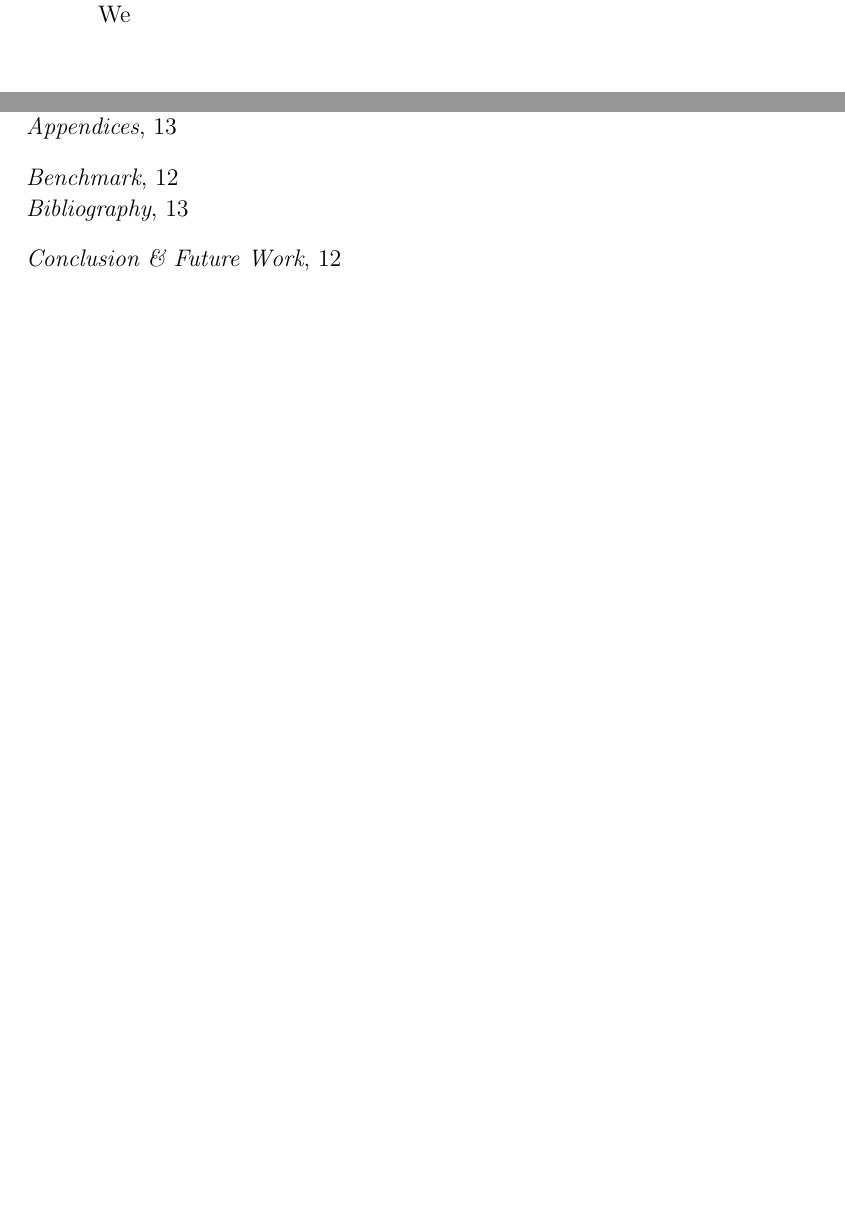
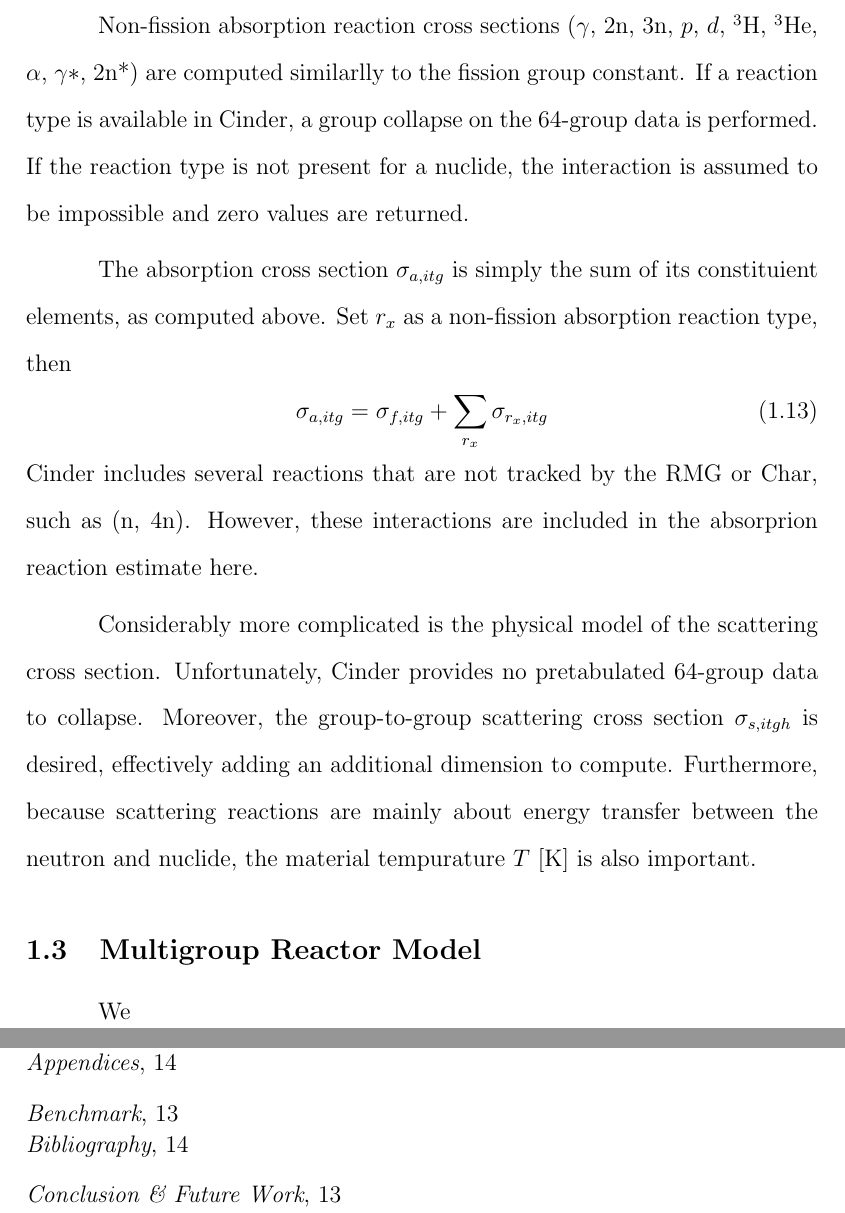
Before and after one commit to scopatz/dissertation, a LaTeX thesis (disstemplate.tex, which reads multigroup_method/multigroup_paper.tex): two parts of pages 21 and 24 of 26 before the commit and two parts of pages 21 and 25 of 27 after it, joined at a grey line, cut at the place of the change, the shorter picture padded with empty space. Compiled offline with pdfLaTeX.

Commit message:
Only made it to page 12.  Was suppossed to be at 13.5.

```diff
--- a/multigroup_method/multigroup_paper.tex
+++ b/multigroup_method/multigroup_paper.tex
@@ -324,6 +324,27 @@ was discretized to $G$-groups.
 \end{equation}
 This spectrum comes from \nuc{U}{235}, but may be used for other nuclides as well \cite{Lamarsh2002}.
 
+Non-fission absorption reaction cross sections ($\gamma$, 2n, 3n, $p$, $d$, \nuc{H}{3}, \nuc{He}{3},
+$\alpha$, $\gamma*$, 2n*) are computed similarlly to the fission group constant.  If a reaction
+type is available in Cinder, a group collapse on the 64-group data is performed.  If the reaction
+type is not present for a nuclide, the interaction is assumed to be impossible and zero values
+are returned.
+
+The absorption cross section $\sigma_{a,itg}$ is simply the sum of its constituient elements, as
+computed above.  Set $r_x$ as a non-fission absorption reaction type, then
+\begin{equation}
+\label{sig_a_model}
+\sigma_{a,itg} = \sigma_{f,itg} + \sum_{r_x} \sigma_{r_x,itg}
+\end{equation}
+Cinder includes several reactions that are not tracked by the RMG or Char, such as (n, 4n).
+However, these interactions are included in the absorprion reaction estimate here.
+
+Considerably more complicated is the physical model of the scattering cross section.  Unfortunately,
+Cinder provides no pretabulated 64-group data to collapse.  Moreover, the group-to-group scattering
+cross section $\sigma_{s,itgh}$ is desired, effectively adding an additional dimension to compute.
+Furthermore, because scattering reactions are mainly about energy transfer between the neutron and
+nuclide, the material tempurature $T$ [K] is also important.
+
 \section{Multigroup Reactor Model}
 \index{Multigroup Reactor Model@\emph{Multigroup Reactor Model}}
 We
```
